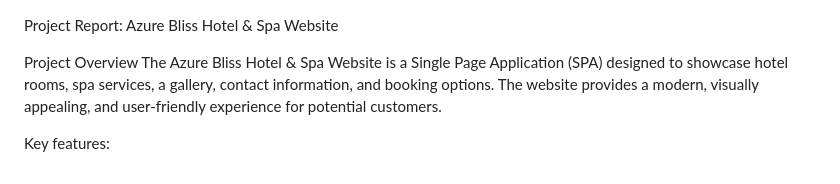
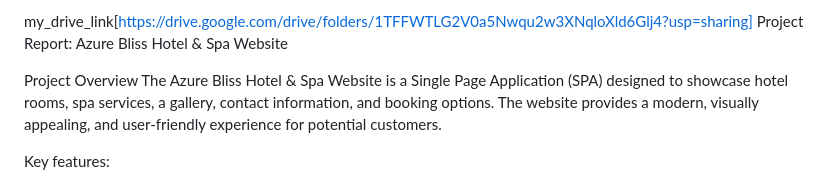
Before and after one commit to gokulprasadh2005-cell/project-1, a Markdown page: README.md, the part around the change. GitHub-like rendering.

```diff
--- a/README.md
+++ b/README.md
@@ -1,3 +1,4 @@
+my_drive_link[https://drive.google.com/drive/folders/1TFFWTLG2V0a5Nwqu2w3XNqloXld6Glj4?usp=sharing]
 Project Report: Azure Bliss Hotel & Spa Website
 
 Project Overview
```
